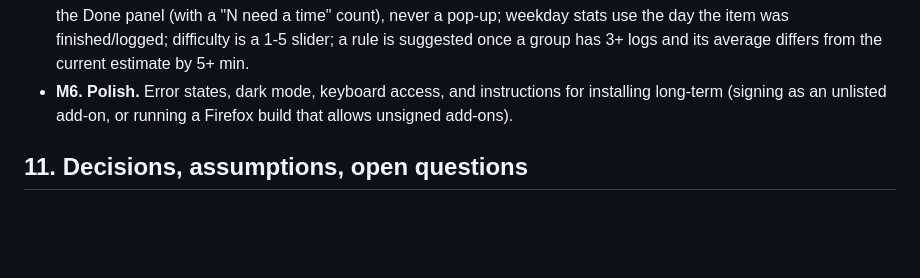
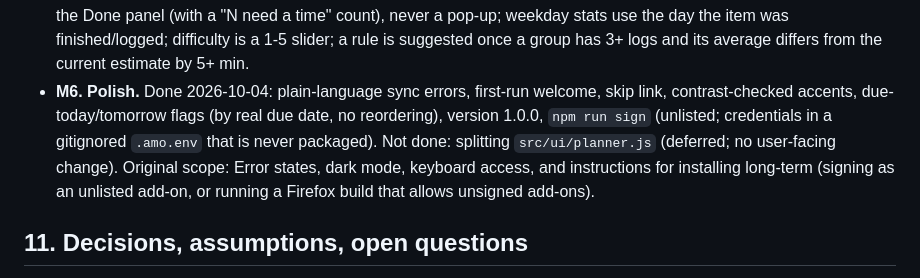
Before and after one commit to mgabbitas/canvasplanner, a Markdown page: SPEC.md, the part around the change. GitHub-like rendering; blank space fills up the shorter version.

```diff
--- a/SPEC.md
+++ b/SPEC.md
@@ -275,7 +275,11 @@ Each one ends with `npm test` passing, a commit, and a short walkthrough.
   panel (with a "N need a time" count), never a pop-up; weekday stats use the day the
   item was finished/logged; difficulty is a 1-5 slider; a rule is suggested once a
   group has 3+ logs and its average differs from the current estimate by 5+ min.
-- **M6. Polish.** Error states, dark mode, keyboard access, and instructions for
+- **M6. Polish.** Done 2026-10-04: plain-language sync errors, first-run welcome,
+  skip link, contrast-checked accents, due-today/tomorrow flags (by real due date,
+  no reordering), version 1.0.0, `npm run sign` (unlisted; credentials in a gitignored
+  `.amo.env` that is never packaged). Not done: splitting `src/ui/planner.js`
+  (deferred; no user-facing change). Original scope: Error states, dark mode, keyboard access, and instructions for
   installing long-term (signing as an unlisted add-on, or running a Firefox build that
   allows unsigned add-ons).
 
```
Also changed, not shown: README.md (+42 -16 lines).
